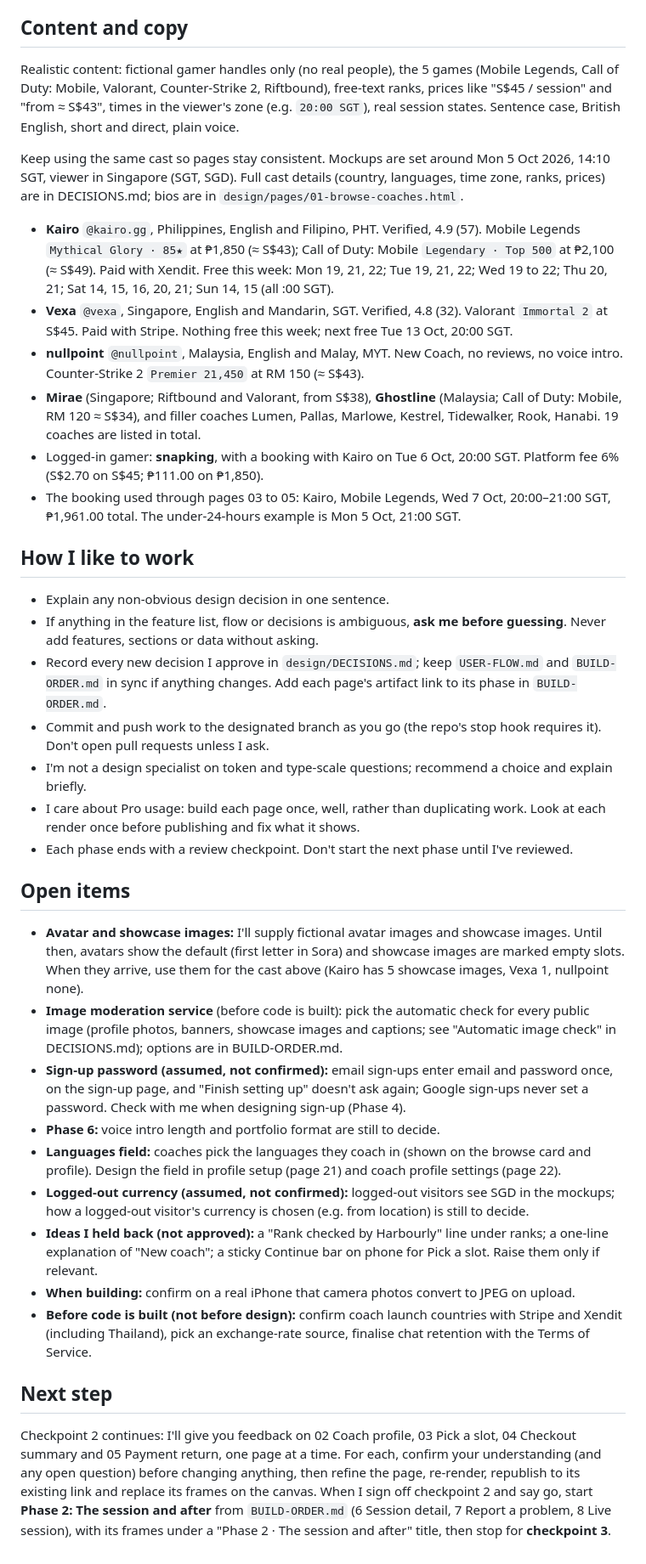
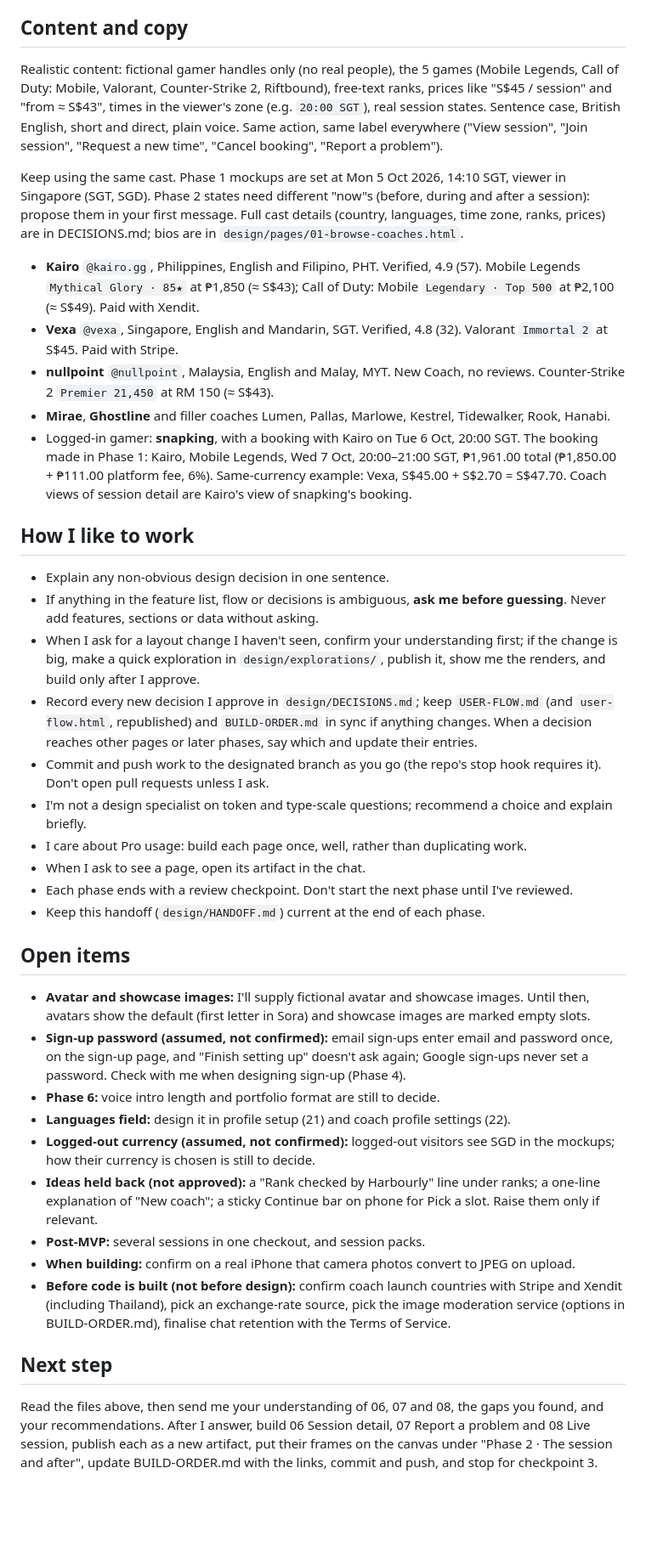
Before and after one commit to ILoveWaterSm/Harbourly-Waitlist-2.0, a Markdown page: design/HANDOFF.md, the part around one of its changes. Shown at 85% size. GitHub-like rendering; blank space fills up the shorter version.

Commit message:
Close checkpoint 2; handoff for Phase 2 in a new chat
Co-Authored-By: Claude Opus 5.5 <noreply@anthropic.com>
Claude-Session: https://claude.ai/code/session_01WoyktTWDMnYst3mAHUBpvd

```diff
--- a/design/HANDOFF.md
+++ b/design/HANDOFF.md
@@ -92,38 +99,40 @@ Purple, indigo or blue-to-pink gradients, gradient text, colours outside the pal
 
 ## Content and copy
 
-Realistic content: fictional gamer handles only (no real people), the 5 games (Mobile Legends, Call of Duty: Mobile, Valorant, Counter-Strike 2, Riftbound), free-text ranks, prices like "S$45 / session" and "from ≈ S$43", times in the viewer's zone (e.g. `20:00 SGT`), real session states. Sentence case, British English, short and direct, plain voice.
+Realistic content: fictional gamer handles only (no real people), the 5 games (Mobile Legends, Call of Duty: Mobile, Valorant, Counter-Strike 2, Riftbound), free-text ranks, prices like "S$45 / session" and "from ≈ S$43", times in the viewer's zone (e.g. `20:00 SGT`), real session states. Sentence case, British English, short and direct, plain voice. Same action, same label everywhere ("View session", "Join session", "Request a new time", "Cancel booking", "Report a problem").
 
-Keep using the same cast so pages stay consistent. Mockups are set around Mon 5 Oct 2026, 14:10 SGT, viewer in Singapore (SGT, SGD). Full cast details (country, languages, time zone, ranks, prices) are in DECISIONS.md; bios are in `design/pages/01-browse-coaches.html`.
-- **Kairo** `@kairo.gg`, Philippines, English and Filipino, PHT. Verified, 4.9 (57). Mobile Legends `Mythical Glory · 85★` at ₱1,850 (≈ S$43); Call of Duty: Mobile `Legendary · Top 500` at ₱2,100 (≈ S$49). Paid with Xendit. Free this week: Mon 19, 21, 22; Tue 19, 21, 22; Wed 19 to 22; Thu 20, 21; Sat 14, 15, 16, 20, 21; Sun 14, 15 (all :00 SGT).
-- **Vexa** `@vexa`, Singapore, English and Mandarin, SGT. Verified, 4.8 (32). Valorant `Immortal 2` at S$45. Paid with Stripe. Nothing free this week; next free Tue 13 Oct, 20:00 SGT.
-- **nullpoint** `@nullpoint`, Malaysia, English and Malay, MYT. New Coach, no reviews, no voice intro. Counter-Strike 2 `Premier 21,450` at RM 150 (≈ S$43).
-- **Mirae** (Singapore; Riftbound and Valorant, from S$38), **Ghostline** (Malaysia; Call of Duty: Mobile, RM 120 ≈ S$34), and filler coaches Lumen, Pallas, Marlowe, Kestrel, Tidewalker, Rook, Hanabi. 19 coaches are listed in total.
-- Logged-in gamer: **snapking**, with a booking with Kairo on Tue 6 Oct, 20:00 SGT. Platform fee 6% (S$2.70 on S$45; ₱111.00 on ₱1,850).
-- The booking used through pages 03 to 05: Kairo, Mobile Legends, Wed 7 Oct, 20:00–21:00 SGT, ₱1,961.00 total. The under-24-hours example is Mon 5 Oct, 21:00 SGT.
+Keep using the same cast. Phase 1 mockups are set at Mon 5 Oct 2026, 14:10 SGT, viewer in Singapore (SGT, SGD). Phase 2 states need different "now"s (before, during and after a session): propose them in your first message. Full cast details (country, languages, time zone, ranks, prices) are in DECISIONS.md; bios are in `design/pages/01-browse-coaches.html`.
+- **Kairo** `@kairo.gg`, Philippines, English and Filipino, PHT. Verified, 4.9 (57). Mobile Legends `Mythical Glory · 85★` at ₱1,850 (≈ S$43); Call of Duty: Mobile `Legendary · Top 500` at ₱2,100 (≈ S$49). Paid with Xendit.
+- **Vexa** `@vexa`, Singapore, English and Mandarin, SGT. Verified, 4.8 (32). Valorant `Immortal 2` at S$45. Paid with Stripe.
+- **nullpoint** `@nullpoint`, Malaysia, English and Malay, MYT. New Coach, no reviews. Counter-Strike 2 `Premier 21,450` at RM 150 (≈ S$43).
+- **Mirae**, **Ghostline** and filler coaches Lumen, Pallas, Marlowe, Kestrel, Tidewalker, Rook, Hanabi.
+- Logged-in gamer: **snapking**, with a booking with Kairo on Tue 6 Oct, 20:00 SGT. The booking made in Phase 1: Kairo, Mobile Legends, Wed 7 Oct, 20:00–21:00 SGT, ₱1,961.00 total (₱1,850.00 + ₱111.00 platform fee, 6%). Same-currency example: Vexa, S$45.00 + S$2.70 = S$47.70. Coach views of session detail are Kairo's view of snapking's booking.
 
 ## How I like to work
 
 - Explain any non-obvious design decision in one sentence.
 - If anything in the feature list, flow or decisions is ambiguous, **ask me before guessing**. Never add features, sections or data without asking.
-- Record every new decision I approve in `design/DECISIONS.md`; keep `USER-FLOW.md` and `BUILD-ORDER.md` in sync if anything changes. Add each page's artifact link to its phase in `BUILD-ORDER.md`.
+- When I ask for a layout change I haven't seen, confirm your understanding first; if the change is big, make a quick exploration in `design/explorations/`, publish it, show me the renders, and build only after I approve.
+- Record every new decision I approve in `design/DECISIONS.md`; keep `USER-FLOW.md` (and `user-flow.html`, republished) and `BUILD-ORDER.md` in sync if anything changes. When a decision reaches other pages or later phases, say which and update their entries.
 - Commit and push work to the designated branch as you go (the repo's stop hook requires it). Don't open pull requests unless I ask.
 - I'm not a design specialist on token and type-scale questions; recommend a choice and explain briefly.
-- I care about Pro usage: build each page once, well, rather than duplicating work. Look at each render once before publishing and fix what it shows.
+- I care about Pro usage: build each page once, well, rather than duplicating work.
+- When I ask to see a page, open its artifact in the chat.
 - Each phase ends with a review checkpoint. Don't start the next phase until I've reviewed.
+- Keep this handoff (`design/HANDOFF.md`) current at the end of each phase.
 
 ## Open items
 
-- **Avatar and showcase images:** I'll supply fictional avatar images and showcase images. Until then, avatars show the default (first letter in Sora) and showcase images are marked empty slots. When they arrive, use them for the cast above (Kairo has 5 showcase images, Vexa 1, nullpoint none).
-- **Image moderation service** (before code is built): pick the automatic check for every public image (profile photos, banners, showcase images and captions; see "Automatic image check" in DECISIONS.md); options are in BUILD-ORDER.md.
+- **Avatar and showcase images:** I'll supply fictional avatar and showcase images. Until then, avatars show the default (first letter in Sora) and showcase images are marked empty slots.
 - **Sign-up password (assumed, not confirmed):** email sign-ups enter email and password once, on the sign-up page, and "Finish setting up" doesn't ask again; Google sign-ups never set a password. Check with me when designing sign-up (Phase 4).
 - **Phase 6:** voice intro length and portfolio format are still to decide.
-- **Languages field:** coaches pick the languages they coach in (shown on the browse card and profile). Design the field in profile setup (page 21) and coach profile settings (page 22).
-- **Logged-out currency (assumed, not confirmed):** logged-out visitors see SGD in the mockups; how a logged-out visitor's currency is chosen (e.g. from location) is still to decide.
-- **Ideas I held back (not approved):** a "Rank checked by Harbourly" line under ranks; a one-line explanation of "New coach"; a sticky Continue bar on phone for Pick a slot. Raise them only if relevant.
+- **Languages field:** design it in profile setup (21) and coach profile settings (22).
+- **Logged-out currency (assumed, not confirmed):** logged-out visitors see SGD in the mockups; how their currency is chosen is still to decide.
+- **Ideas held back (not approved):** a "Rank checked by Harbourly" line under ranks; a one-line explanation of "New coach"; a sticky Continue bar on phone for Pick a slot. Raise them only if relevant.
+- **Post-MVP:** several sessions in one checkout, and session packs.
 - **When building:** confirm on a real iPhone that camera photos convert to JPEG on upload.
-- **Before code is built (not before design):** confirm coach launch countries with Stripe and Xendit (including Thailand), pick an exchange-rate source, finalise chat retention with the Terms of Service.
+- **Before code is built (not before design):** confirm coach launch countries with Stripe and Xendit (including Thailand), pick an exchange-rate source, pick the image moderation service (options in BUILD-ORDER.md), finalise chat retention with the Terms of Service.
 
 ## Next step
 
-Checkpoint 2 continues: I'll give you feedback on 02 Coach profile, 03 Pick a slot, 04 Checkout summary and 05 Payment return, one page at a time. For each, confirm your understanding (and any open question) before changing anything, then refine the page, re-render, republish to its existing link and replace its frames on the canvas. When I sign off checkpoint 2 and say go, start **Phase 2: The session and after** from `BUILD-ORDER.md` (6 Session detail, 7 Report a problem, 8 Live session), with its frames under a "Phase 2 · The session and after" title, then stop for **checkpoint 3**.
+Read the files above, then send me your understanding of 06, 07 and 08, the gaps you found, and your recommendations. After I answer, build 06 Session detail, 07 Report a problem and 08 Live session, publish each as a new artifact, put their frames on the canvas under "Phase 2 · The session and after", update BUILD-ORDER.md with the links, commit and push, and stop for checkpoint 3.
```
Also changed, not shown: other parts of design/HANDOFF.md (+42 -35 lines), design/BUILD-ORDER.md (+1 -1 lines).
